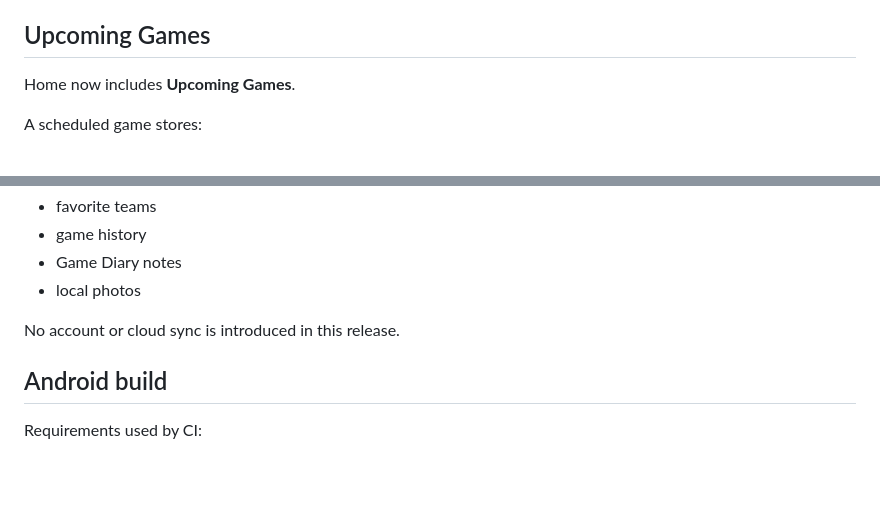
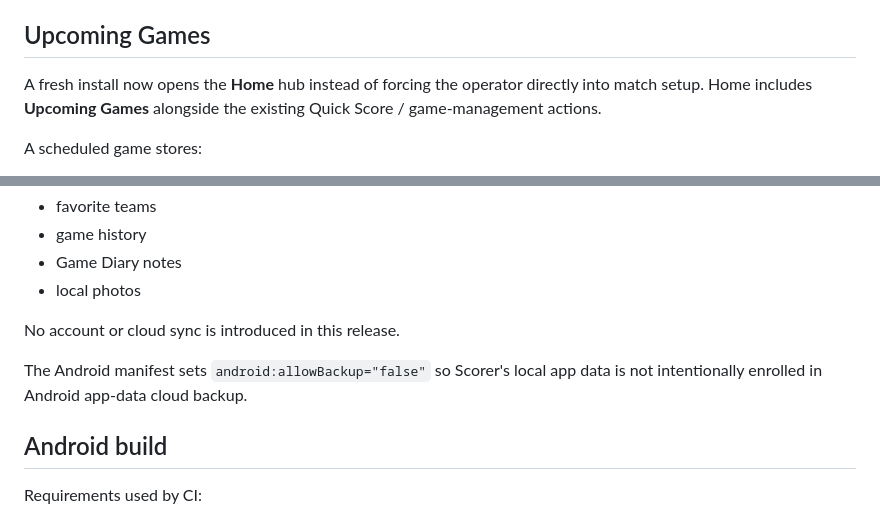
Before and after one commit to brecksvillelabs/scorer, a Markdown page: docs/MOBILE_FOUNDATION_V040.md, 2 parts joined by grey strips. Drawn GitHub-style; blank space fills up the shorter version.

Commit message:
Document fresh Home entry and native backup privacy

```diff
--- a/docs/MOBILE_FOUNDATION_V040.md
+++ b/docs/MOBILE_FOUNDATION_V040.md
@@ -29,7 +29,7 @@ The native shell packages the local web assets from `dist/`. It does not point t
 
 ## Upcoming Games
 
-Home now includes **Upcoming Games**.
+A fresh install now opens the **Home** hub instead of forcing the operator directly into match setup. Home includes **Upcoming Games** alongside the existing Quick Score / game-management actions.
 
 A scheduled game stores:
 - sport
@@ -112,6 +112,8 @@ The following remain on the device:
 
 No account or cloud sync is introduced in this release.
 
+The Android manifest sets `android:allowBackup="false"` so Scorer's local app data is not intentionally enrolled in Android app-data cloud backup.
+
 ## Android build
 
 Requirements used by CI:
```
